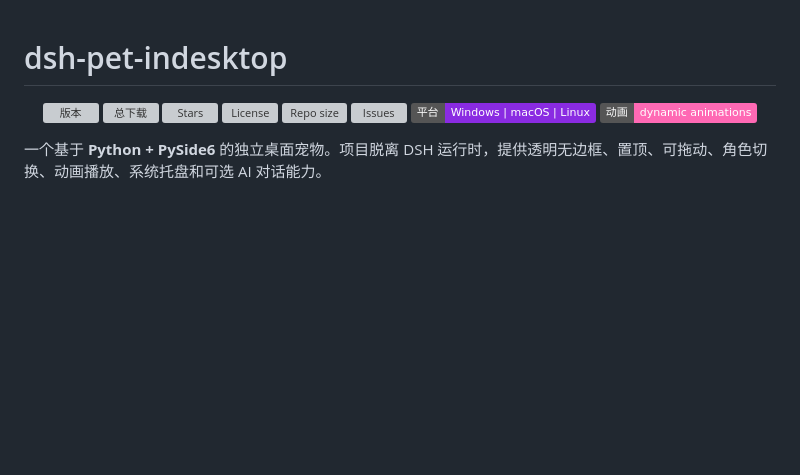
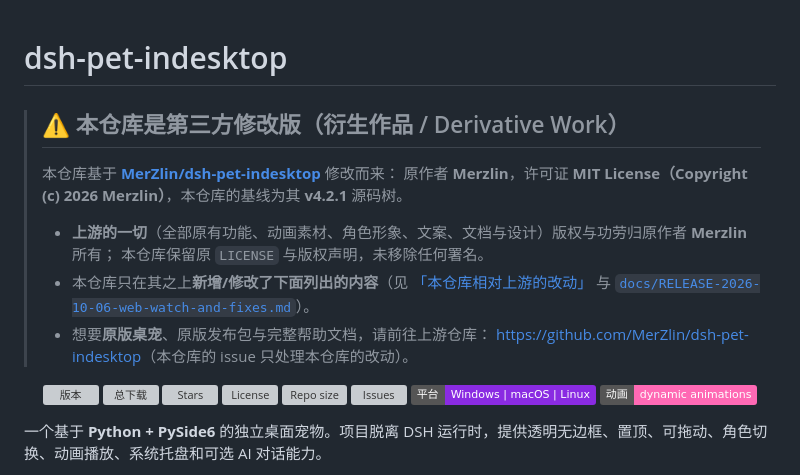
Before and after one commit to qiyan-jun/dsh-pet-indesktop-web-watch, a Markdown page: README.md, the part around one of its changes. Drawn GitHub-style; badges without logos; blank space fills up the shorter version; grey boxes are pictures that could not be loaded.

```diff
--- a/README.md
+++ b/README.md
@@ -1,4 +1,19 @@
 # dsh-pet-indesktop
+
+> ## ⚠️ 本仓库是第三方修改版（衍生作品 / Derivative Work）
+>
+> 本仓库基于 **[MerZlin/dsh-pet-indesktop](https://github.com/MerZlin/dsh-pet-indesktop)** 修改而来：
+> 原作者 **Merzlin**，许可证 **MIT License（Copyright (c) 2026 Merzlin）**，本仓库的基线为其
+> **v4.2.1** 源码树。
+>
+> - **上游的一切**（全部原有功能、动画素材、角色形象、文案、文档与设计）版权与功劳归原作者 **Merzlin** 所有；
+>   本仓库保留原 `LICENSE` 与版权声明，未移除任何署名。
+> - 本仓库只在其之上**新增/修改了下面列出的内容**（见
+>   [「本仓库相对上游的改动」](#本仓库相对上游的改动) 与
+>   [`docs/RELEASE-2026-10-06-web-watch-and-fixes.md`](docs/RELEASE-2026-10-06-web-watch-and-fixes.md)）。
+> - 想要**原版桌宠**、原版发布包与完整帮助文档，请前往上游仓库：
+>   <https://github.com/MerZlin/dsh-pet-indesktop>（本仓库的 issue 只处理本仓库的改动）。
+
 
 <p align="center">
   <a href="https://github.com/MerZlin/dsh-pet-indesktop/releases"><img alt="版本" src="https://img.shields.io/github/v/release/MerZlin/dsh-pet-indesktop?label=%E7%89%88%E6%9C%AC&color=blue"></a>
```
Also changed, not shown: other parts of README.md (+57 -0 lines), docs/INDEX.md (+1 -0 lines), docs/RELEASE-2026-10-06-web-watch-and-fixes.md (added, +191 -0 lines).
